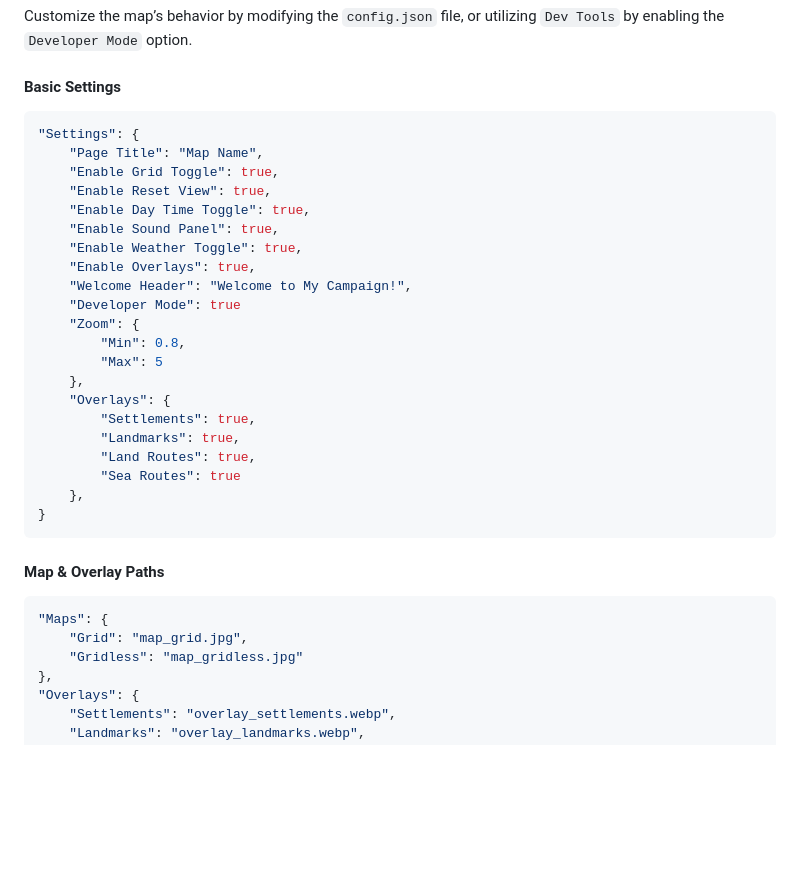
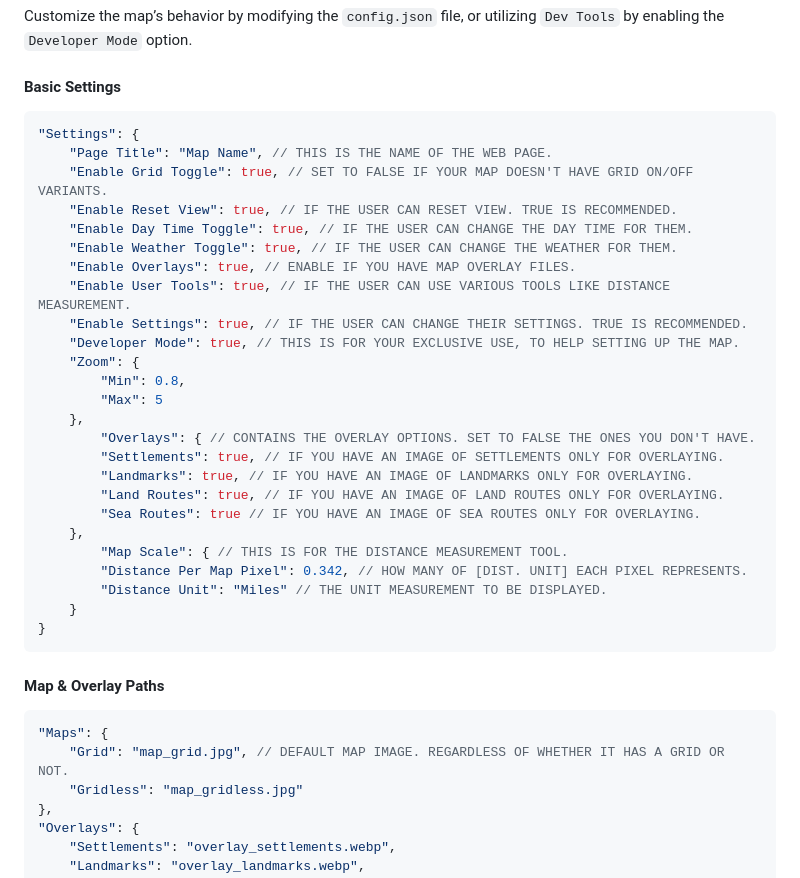
Before and after one commit to Questifyre/interactive-map, a Markdown page: README.md, the part around the change printed below. Rendered like a GitHub page; blank space fills up the shorter version.

````diff
--- a/README.md
+++ b/README.md
@@ -67,34 +67,38 @@ Step into the heart of your tabletop realm with the **Questifyre Interactive Map
 Customize the map’s behavior by modifying the `config.json` file, or utilizing `Dev Tools` by enabling the `Developer Mode` option.
 
 #### Basic Settings
-```json
+```jsonc
 "Settings": {
-    "Page Title": "Map Name",
-    "Enable Grid Toggle": true,
-    "Enable Reset View": true,
-    "Enable Day Time Toggle": true,
-    "Enable Sound Panel": true,
-    "Enable Weather Toggle": true,
-    "Enable Overlays": true,
-    "Welcome Header": "Welcome to My Campaign!",
-    "Developer Mode": true
+    "Page Title": "Map Name", // THIS IS THE NAME OF THE WEB PAGE.
+    "Enable Grid Toggle": true, // SET TO FALSE IF YOUR MAP DOESN'T HAVE GRID ON/OFF VARIANTS.
+    "Enable Reset View": true, // IF THE USER CAN RESET VIEW. TRUE IS RECOMMENDED.
+    "Enable Day Time Toggle": true, // IF THE USER CAN CHANGE THE DAY TIME FOR THEM.
+    "Enable Weather Toggle": true, // IF THE USER CAN CHANGE THE WEATHER FOR THEM.
+    "Enable Overlays": true, // ENABLE IF YOU HAVE MAP OVERLAY FILES.
+    "Enable User Tools": true, // IF THE USER CAN USE VARIOUS TOOLS LIKE DISTANCE MEASUREMENT.
+    "Enable Settings": true, // IF THE USER CAN CHANGE THEIR SETTINGS. TRUE IS RECOMMENDED.
+    "Developer Mode": true, // THIS IS FOR YOUR EXCLUSIVE USE, TO HELP SETTING UP THE MAP.
     "Zoom": {
         "Min": 0.8,
         "Max": 5
     },
-    "Overlays": {
-        "Settlements": true,
-        "Landmarks": true,
-        "Land Routes": true,
-        "Sea Routes": true
+        "Overlays": { // CONTAINS THE OVERLAY OPTIONS. SET TO FALSE THE ONES YOU DON'T HAVE.
+        "Settlements": true, // IF YOU HAVE AN IMAGE OF SETTLEMENTS ONLY FOR OVERLAYING.
+        "Landmarks": true, // IF YOU HAVE AN IMAGE OF LANDMARKS ONLY FOR OVERLAYING.
+        "Land Routes": true, // IF YOU HAVE AN IMAGE OF LAND ROUTES ONLY FOR OVERLAYING.
+        "Sea Routes": true // IF YOU HAVE AN IMAGE OF SEA ROUTES ONLY FOR OVERLAYING.
     },
+        "Map Scale": { // THIS IS FOR THE DISTANCE MEASUREMENT TOOL.
+        "Distance Per Map Pixel": 0.342, // HOW MANY OF [DIST. UNIT] EACH PIXEL REPRESENTS.
+        "Distance Unit": "Miles" // THE UNIT MEASUREMENT TO BE DISPLAYED.
+    }
 }
 ```
 
 #### Map & Overlay Paths
-```json
+```jsonc
 "Maps": {
-    "Grid": "map_grid.jpg",
+    "Grid": "map_grid.jpg", // DEFAULT MAP IMAGE. REGARDLESS OF WHETHER IT HAS A GRID OR NOT.
     "Gridless": "map_gridless.jpg"
 },
 "Overlays": {
````
Also changed, not shown: other parts of README.md (+1 -1 lines).
